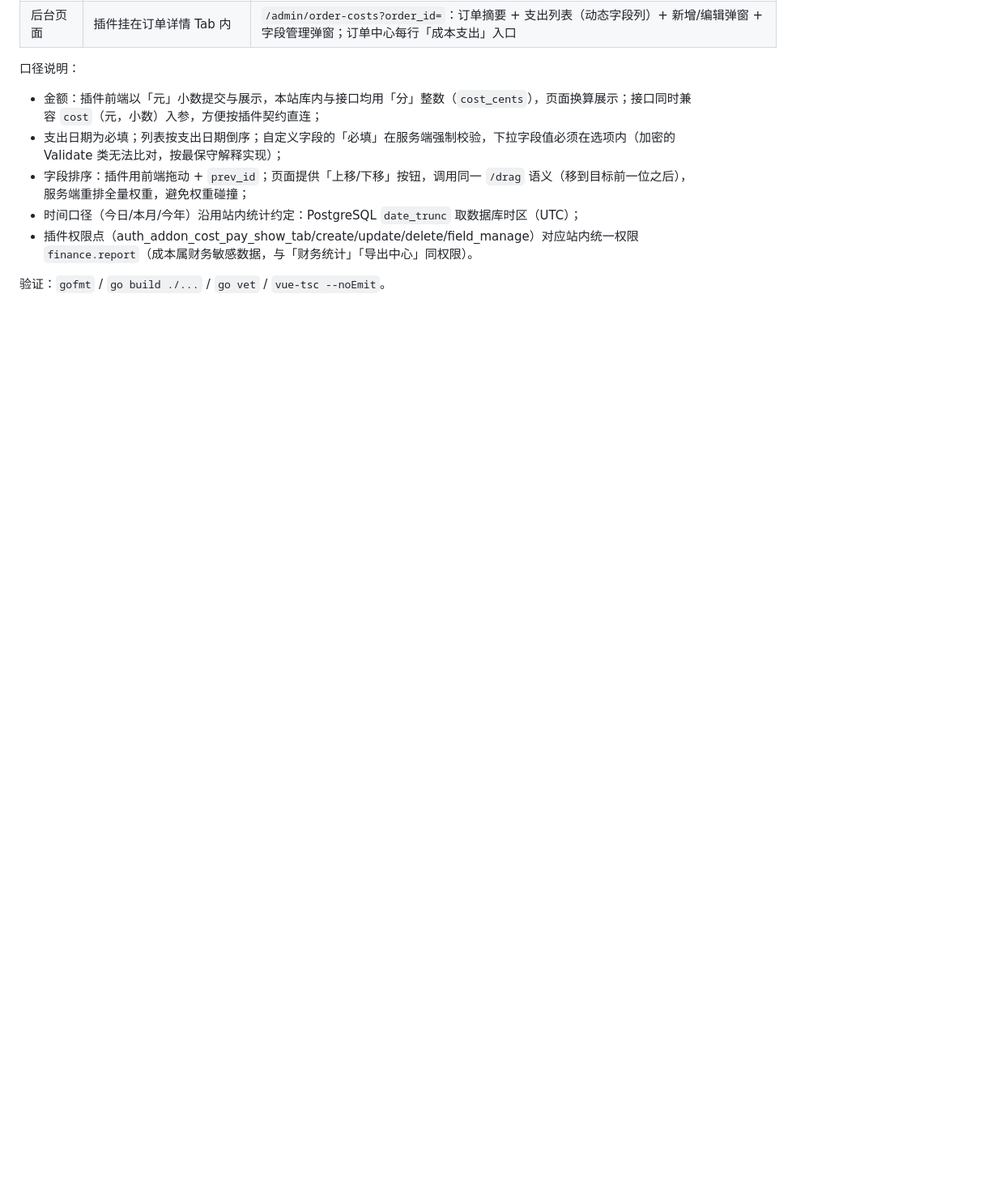
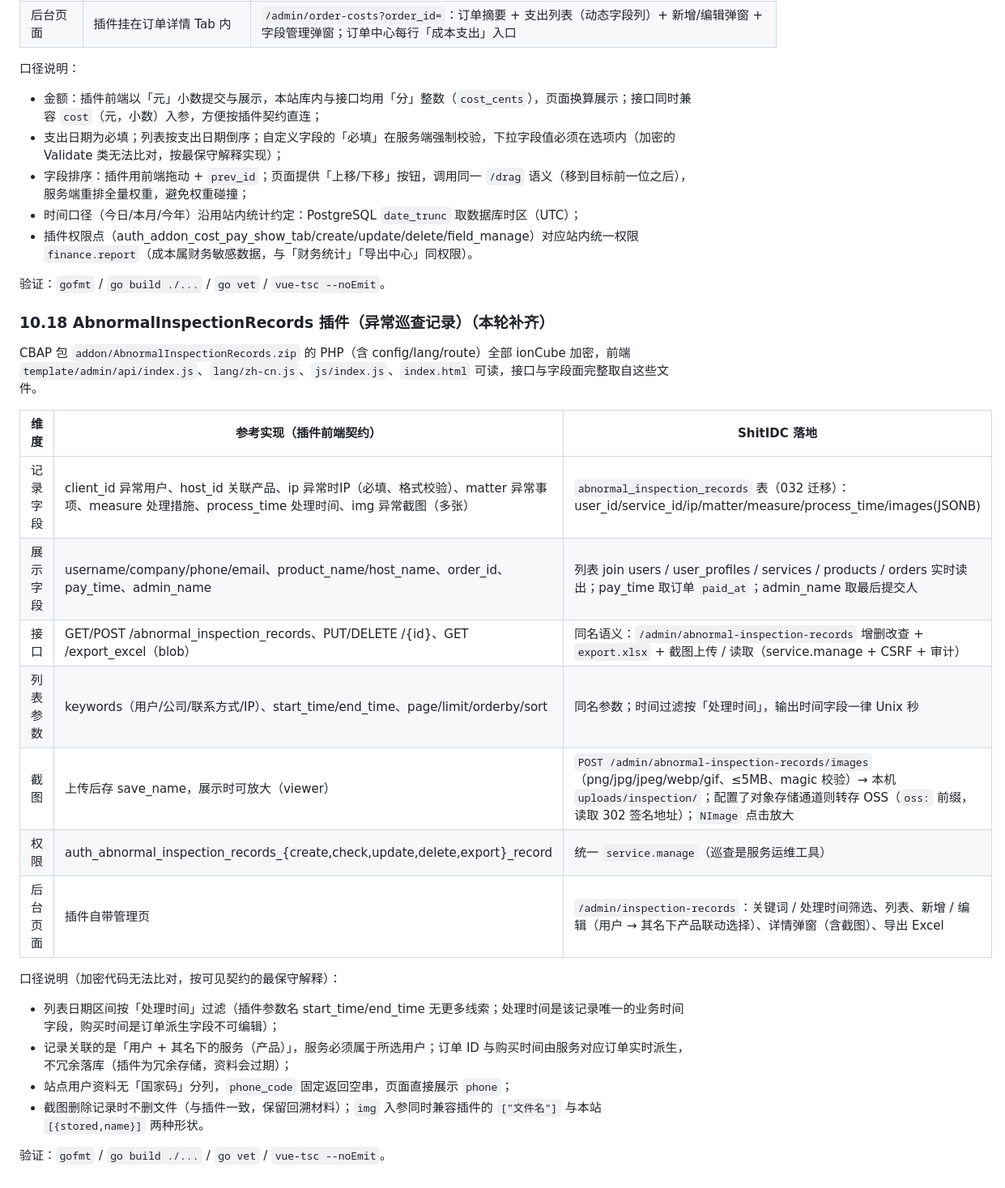
Before and after one commit to hutuyee/ShitIDC, a Markdown page: docs/parity-roadmap.md, the part around one of its changes. Shown at 81% size. GitHub-like rendering; blank space fills up the shorter version.

```diff
--- a/docs/parity-roadmap.md
+++ b/docs/parity-roadmap.md
@@ -1043,3 +1043,26 @@ CBAP 包 `addon/CostPay.zip` 主类（`controller/model/validate` 与语言包
 - 插件权限点（auth_addon_cost_pay_show_tab/create/update/delete/field_manage）对应站内统一权限 `finance.report`（成本属财务敏感数据，与「财务统计」「导出中心」同权限）。
 
 验证：`gofmt` / `go build ./...` / `go vet` / `vue-tsc --noEmit`。
+
+### 10.18 AbnormalInspectionRecords 插件（异常巡查记录）（本轮补齐）
+
+CBAP 包 `addon/AbnormalInspectionRecords.zip` 的 PHP（含 config/lang/route）全部 ionCube 加密，前端 `template/admin/api/index.js`、`lang/zh-cn.js`、`js/index.js`、`index.html` 可读，接口与字段面完整取自这些文件。
+
+| 维度 | 参考实现（插件前端契约） | ShitIDC 落地 |
+|---|---|---|
+| 记录字段 | client_id 异常用户、host_id 关联产品、ip 异常时IP（必填、格式校验）、matter 异常事项、measure 处理措施、process_time 处理时间、img 异常截图（多张） | `abnormal_inspection_records` 表（032 迁移）：user_id/service_id/ip/matter/measure/process_time/images(JSONB) |
+| 展示字段 | username/company/phone/email、product_name/host_name、order_id、pay_time、admin_name | 列表 join users / user_profiles / services / products / orders 实时读出；pay_time 取订单 `paid_at`；admin_name 取最后提交人 |
+| 接口 | GET/POST /abnormal_inspection_records、PUT/DELETE /{id}、GET /export_excel（blob） | 同名语义：`/admin/abnormal-inspection-records` 增删改查 + `export.xlsx` + 截图上传 / 读取（service.manage + CSRF + 审计） |
+| 列表参数 | keywords（用户/公司/联系方式/IP）、start_time/end_time、page/limit/orderby/sort | 同名参数；时间过滤按「处理时间」，输出时间字段一律 Unix 秒 |
+| 截图 | 上传后存 save_name，展示时可放大（viewer） | `POST /admin/abnormal-inspection-records/images`（png/jpg/jpeg/webp/gif、≤5MB、magic 校验）→ 本机 `uploads/inspection/`；配置了对象存储通道则转存 OSS（`oss:` 前缀，读取 302 签名地址）；`NImage` 点击放大 |
+| 权限 | auth_abnormal_inspection_records_{create,check,update,delete,export}_record | 统一 `service.manage`（巡查是服务运维工具） |
+| 后台页面 | 插件自带管理页 | `/admin/inspection-records`：关键词 / 处理时间筛选、列表、新增 / 编辑（用户 → 其名下产品联动选择）、详情弹窗（含截图）、导出 Excel |
+
+口径说明（加密代码无法比对，按可见契约的最保守解释）：
+
+- 列表日期区间按「处理时间」过滤（插件参数名 start_time/end_time 无更多线索；处理时间是该记录唯一的业务时间字段，购买时间是订单派生字段不可编辑）；
+- 记录关联的是「用户 + 其名下的服务（产品）」，服务必须属于所选用户；订单 ID 与购买时间由服务对应订单实时派生，不冗余落库（插件为冗余存储，资料会过期）；
+- 站点用户资料无「国家码」分列，`phone_code` 固定返回空串，页面直接展示 `phone`；
+- 截图删除记录时不删文件（与插件一致，保留回溯材料）；`img` 入参同时兼容插件的 `["文件名"]` 与本站 `[{stored,name}]` 两种形状。
+
+验证：`gofmt` / `go build ./...` / `go vet` / `vue-tsc --noEmit`。
```
Also changed, not shown: other parts of docs/parity-roadmap.md (+1 -1 lines), README.md (+1 -0 lines).
